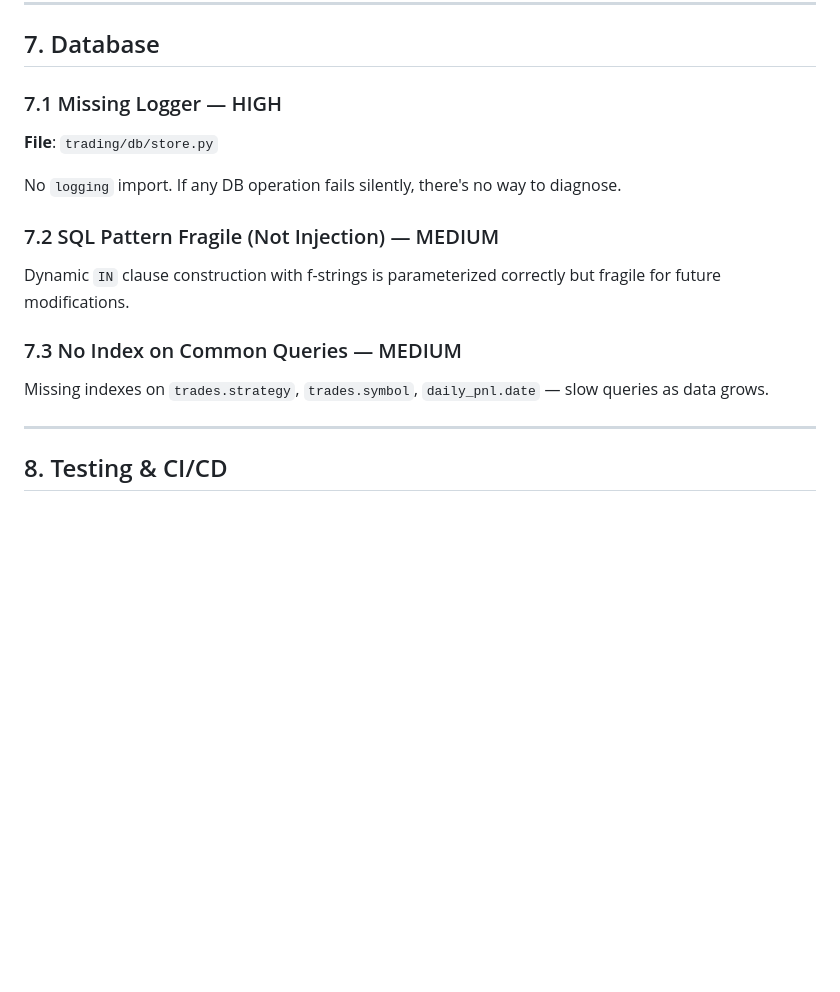
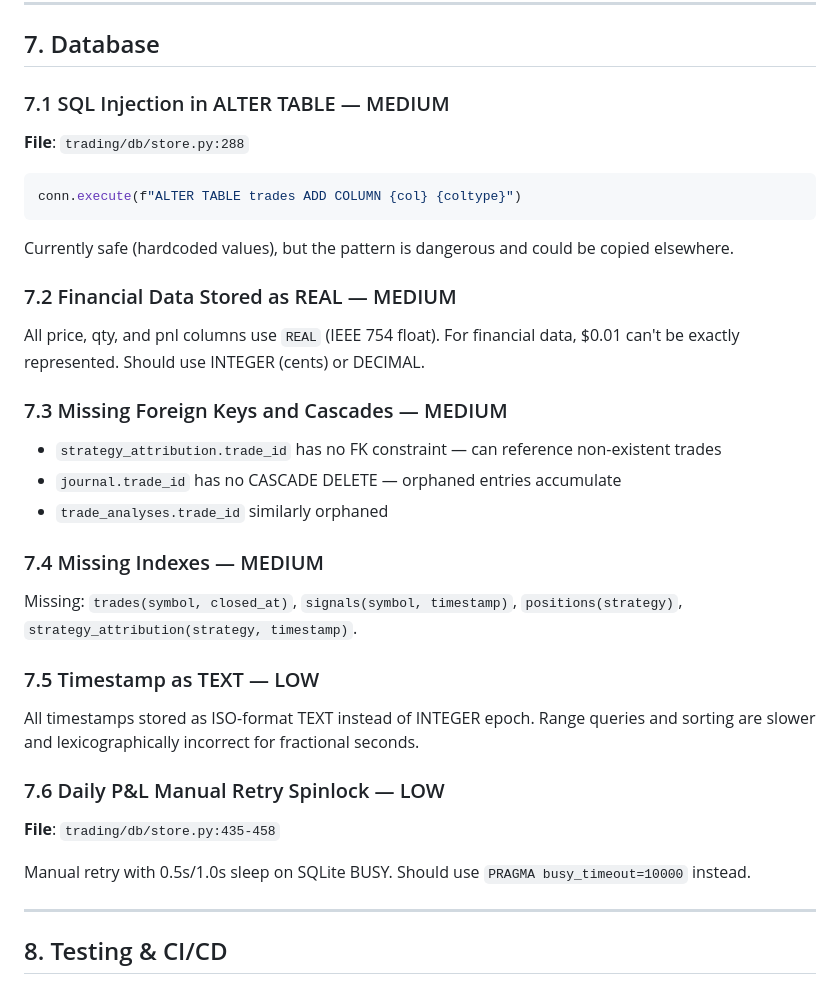
Before and after one commit to onlytim3/OT-CORP, a Markdown page: EVALUATION.md, the part around one of its changes. Rendered like a GitHub page; blank space fills up the shorter version.

````diff
--- a/EVALUATION.md
+++ b/EVALUATION.md
@@ -313,16 +331,33 @@ Exception messages returned to API clients can reveal internal paths, library ve
 
 ## 7. Database
 
-### 7.1 Missing Logger — HIGH
-**File**: `trading/db/store.py`
+### 7.1 SQL Injection in ALTER TABLE — MEDIUM
+**File**: `trading/db/store.py:288`
 
-No `logging` import. If any DB operation fails silently, there's no way to diagnose.
+```python
+conn.execute(f"ALTER TABLE trades ADD COLUMN {col} {coltype}")
+```
 
-### 7.2 SQL Pattern Fragile (Not Injection) — MEDIUM
-Dynamic `IN` clause construction with f-strings is parameterized correctly but fragile for future modifications.
+Currently safe (hardcoded values), but the pattern is dangerous and could be copied elsewhere.
 
-### 7.3 No Index on Common Queries — MEDIUM
-Missing indexes on `trades.strategy`, `trades.symbol`, `daily_pnl.date` — slow queries as data grows.
+### 7.2 Financial Data Stored as REAL — MEDIUM
+All price, qty, and pnl columns use `REAL` (IEEE 754 float). For financial data, $0.01 can't be exactly represented. Should use INTEGER (cents) or DECIMAL.
+
+### 7.3 Missing Foreign Keys and Cascades — MEDIUM
+- `strategy_attribution.trade_id` has no FK constraint — can reference non-existent trades
+- `journal.trade_id` has no CASCADE DELETE — orphaned entries accumulate
+- `trade_analyses.trade_id` similarly orphaned
+
+### 7.4 Missing Indexes — MEDIUM
+Missing: `trades(symbol, closed_at)`, `signals(symbol, timestamp)`, `positions(strategy)`, `strategy_attribution(strategy, timestamp)`.
+
+### 7.5 Timestamp as TEXT — LOW
+All timestamps stored as ISO-format TEXT instead of INTEGER epoch. Range queries and sorting are slower and lexicographically incorrect for fractional seconds.
+
+### 7.6 Daily P&L Manual Retry Spinlock — LOW
+**File**: `trading/db/store.py:435-458`
+
+Manual retry with 0.5s/1.0s sleep on SQLite BUSY. Should use `PRAGMA busy_timeout=10000` instead.
 
 ---
 
````
Also changed, not shown: other parts of EVALUATION.md (+20 -2 lines).
